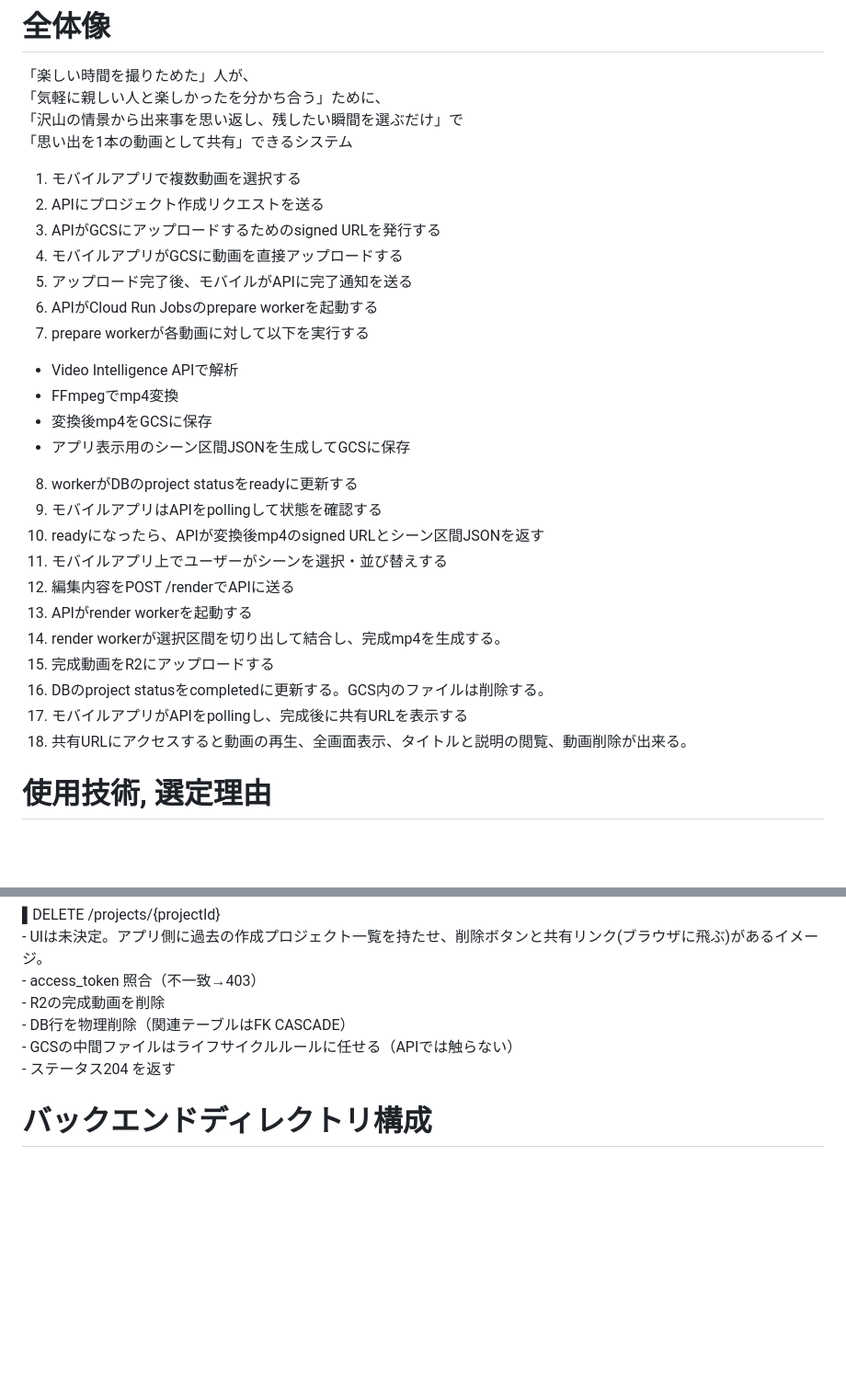
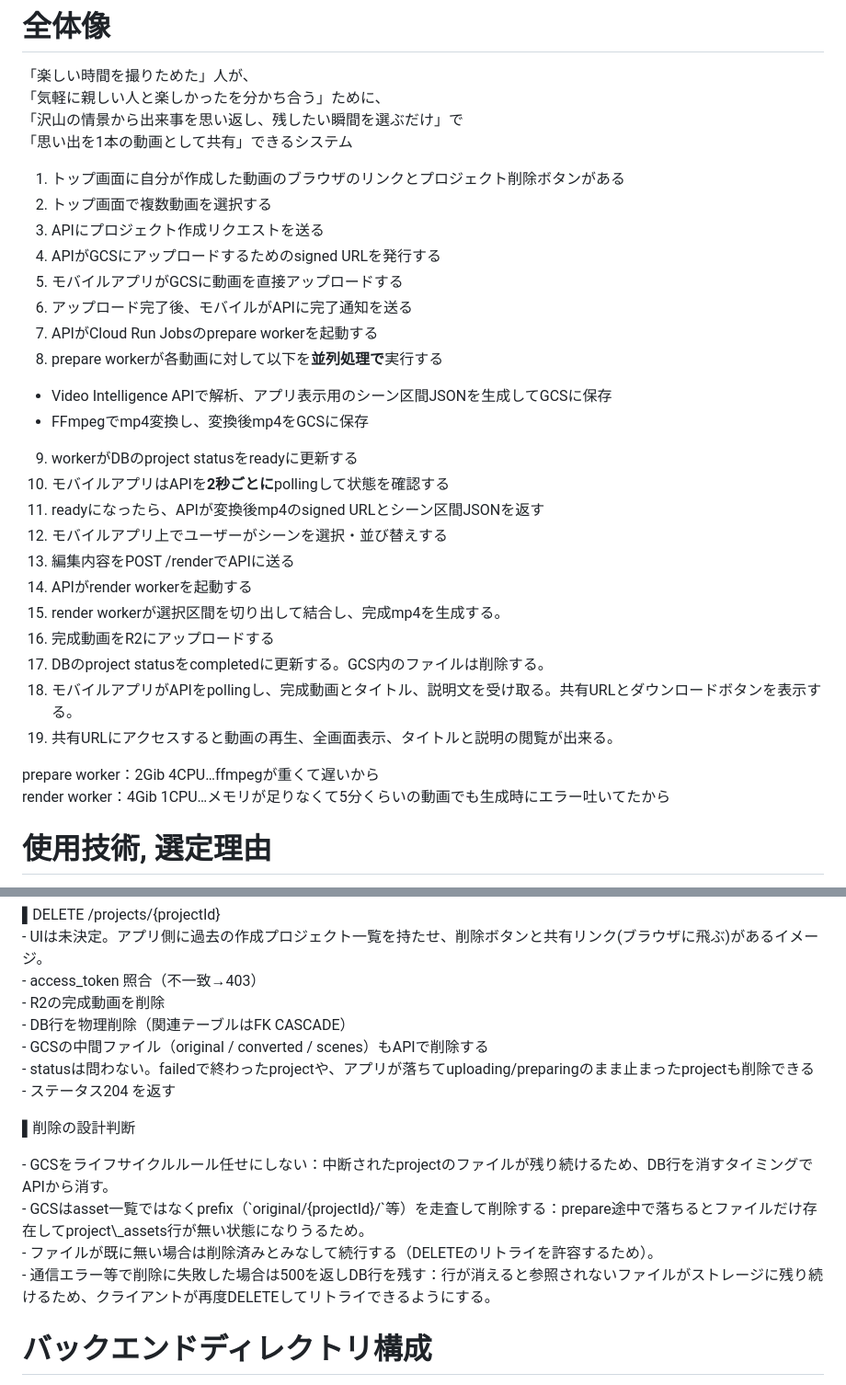
Before and after one commit to uyuuuuu/ChainClip, a Markdown page: docs/ChainClip設計.md, 2 parts joined by grey strips. Shown at 92% size. GitHub-like rendering; blank space fills up the shorter version.

Commit message:
docs: 設計書

```diff
--- a/docs/ChainClip設計.md
+++ b/docs/ChainClip設計.md
@@ -25,28 +25,30 @@ render：編集設定をもとにカットを切り出して結合し、完成
 「沢山の情景から出来事を思い返し、残したい瞬間を選ぶだけ」で
 「思い出を1本の動画として共有」できるシステム
 
-1. モバイルアプリで複数動画を選択する
-2. APIにプロジェクト作成リクエストを送る
-3. APIがGCSにアップロードするためのsigned URLを発行する
-4. モバイルアプリがGCSに動画を直接アップロードする
-5. アップロード完了後、モバイルがAPIに完了通知を送る
-6. APIがCloud Run Jobsのprepare workerを起動する
-7. prepare workerが各動画に対して以下を実行する
-* Video Intelligence APIで解析
-* FFmpegでmp4変換
-* 変換後mp4をGCSに保存
-* アプリ表示用のシーン区間JSONを生成してGCSに保存
-8. workerがDBのproject statusをreadyに更新する
-9. モバイルアプリはAPIをpollingして状態を確認する
-10. readyになったら、APIが変換後mp4のsigned URLとシーン区間JSONを返す
-11. モバイルアプリ上でユーザーがシーンを選択・並び替えする
-12. 編集内容をPOST /renderでAPIに送る
-13. APIがrender workerを起動する
-14. render workerが選択区間を切り出して結合し、完成mp4を生成する。
-15. 完成動画をR2にアップロードする
-16. DBのproject statusをcompletedに更新する。GCS内のファイルは削除する。
-17. モバイルアプリがAPIをpollingし、完成後に共有URLを表示する
-18. 共有URLにアクセスすると動画の再生、全画面表示、タイトルと説明の閲覧、動画削除が出来る。
+1. トップ画面に自分が作成した動画のブラウザのリンクとプロジェクト削除ボタンがある
+2. トップ画面で複数動画を選択する
+3. APIにプロジェクト作成リクエストを送る
+4. APIがGCSにアップロードするためのsigned URLを発行する
+5. モバイルアプリがGCSに動画を直接アップロードする
+6. アップロード完了後、モバイルがAPIに完了通知を送る
+7. APIがCloud Run Jobsのprepare workerを起動する
+8. prepare workerが各動画に対して以下を**並列処理で**実行する
+* Video Intelligence APIで解析、アプリ表示用のシーン区間JSONを生成してGCSに保存
+* FFmpegでmp4変換し、変換後mp4をGCSに保存
+9. workerがDBのproject statusをreadyに更新する
+10. モバイルアプリはAPIを**2秒ごとに**pollingして状態を確認する
+11. readyになったら、APIが変換後mp4のsigned URLとシーン区間JSONを返す
+12. モバイルアプリ上でユーザーがシーンを選択・並び替えする
+13. 編集内容をPOST /renderでAPIに送る
+14. APIがrender workerを起動する
+15. render workerが選択区間を切り出して結合し、完成mp4を生成する。
+16. 完成動画をR2にアップロードする
+17. DBのproject statusをcompletedに更新する。GCS内のファイルは削除する。
+18. モバイルアプリがAPIをpollingし、完成動画とタイトル、説明文を受け取る。共有URLとダウンロードボタンを表示する。
+19. 共有URLにアクセスすると動画の再生、全画面表示、タイトルと説明の閲覧が出来る。
+
+prepare worker：2Gib 4CPU…ffmpegが重くて遅いから
+render worker：4Gib 1CPU…メモリが足りなくて5分くらいの動画でも生成時にエラー吐いてたから
 
 # 使用技術, 選定理由
 
@@ -378,8 +380,16 @@ Cloud Run Jobsで実行したworkerの履歴を管理する。
 \- access\_token 照合（不一致→403）
 \- R2の完成動画を削除
 \- DB行を物理削除（関連テーブルはFK CASCADE）
-\- GCSの中間ファイルはライフサイクルルールに任せる（APIでは触らない）
+\- GCSの中間ファイル（original / converted / scenes）もAPIで削除する
+\- statusは問わない。failedで終わったprojectや、アプリが落ちてuploading/preparingのまま止まったprojectも削除できる
 \- ステータス204 を返す
+
+▌削除の設計判断
+
+\- GCSをライフサイクルルール任せにしない：中断されたprojectのファイルが残り続けるため、DB行を消すタイミングでAPIから消す。
+\- GCSはasset一覧ではなくprefix（\`original/{projectId}/\`等）を走査して削除する：prepare途中で落ちるとファイルだけ存在してproject\\\_assets行が無い状態になりうるため。
+\- ファイルが既に無い場合は削除済みとみなして続行する（DELETEのリトライを許容するため）。
+\- 通信エラー等で削除に失敗した場合は500を返しDB行を残す：行が消えると参照されないファイルがストレージに残り続けるため、クライアントが再度DELETEしてリトライできるようにする。
 
 # バックエンドディレクトリ構成
 
```
